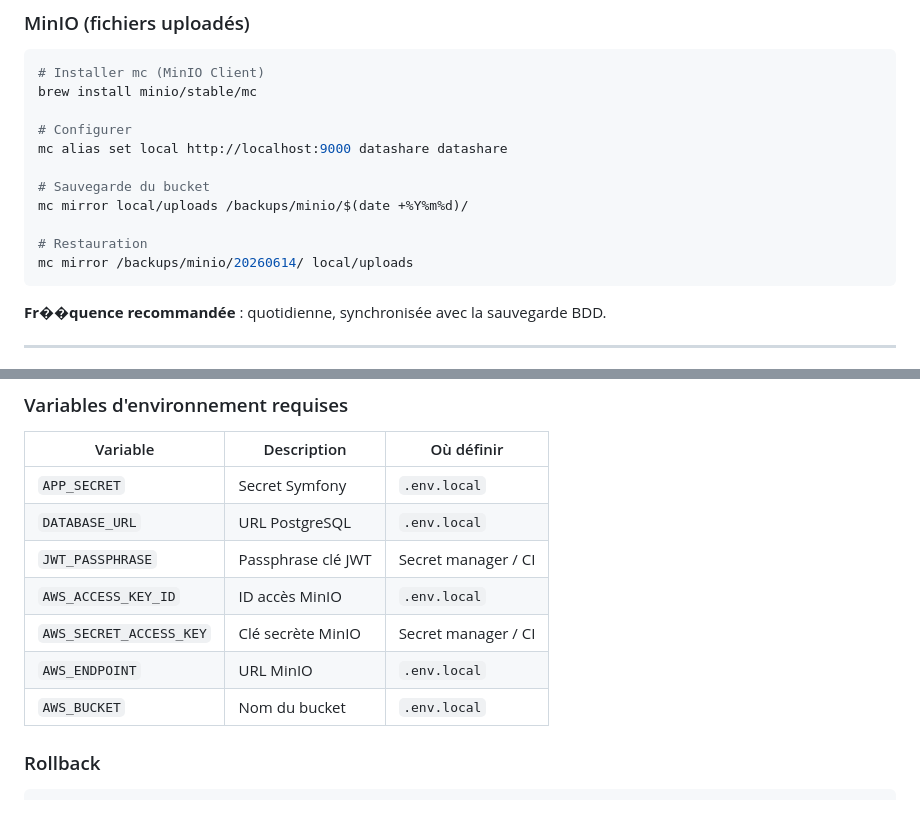
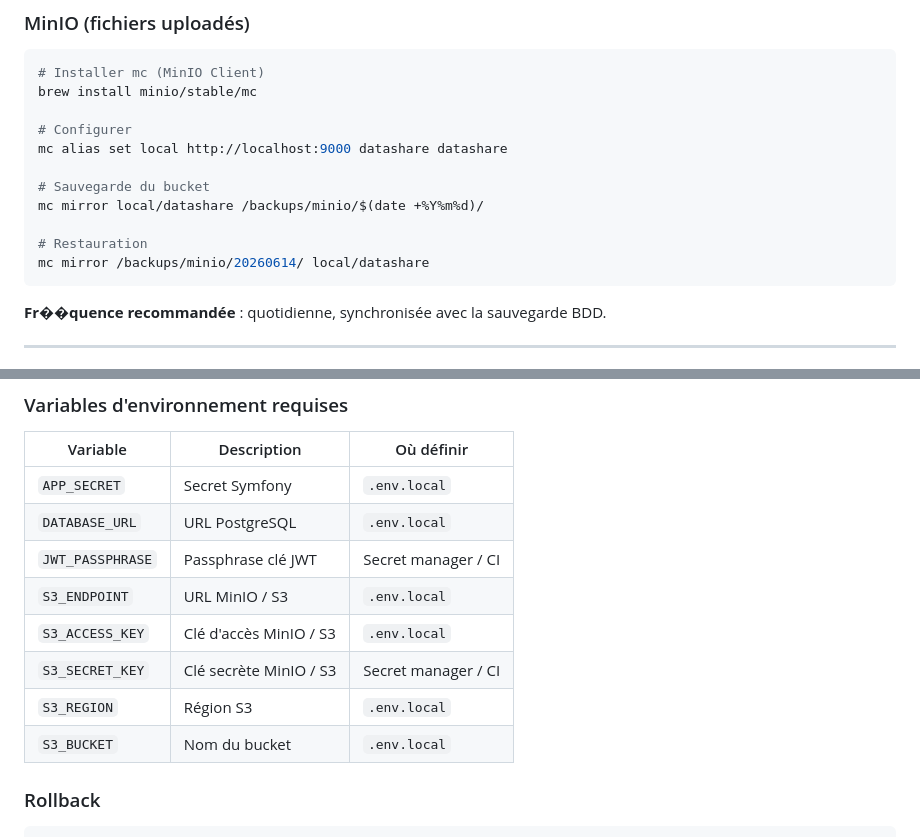
Before and after one commit to aiswarms/datashare, a Markdown page: MAINTENANCE.md, 2 parts joined by grey strips. Rendered like a GitHub page; blank space fills up the shorter version.

````diff
--- a/MAINTENANCE.md
+++ b/MAINTENANCE.md
@@ -135,10 +135,10 @@ brew install minio/stable/mc
 mc alias set local http://localhost:9000 datashare datashare
 
 # Sauvegarde du bucket
-mc mirror local/uploads /backups/minio/$(date +%Y%m%d)/
+mc mirror local/datashare /backups/minio/$(date +%Y%m%d)/
 
 # Restauration
-mc mirror /backups/minio/20260614/ local/uploads
+mc mirror /backups/minio/20260614/ local/datashare
 ```
 
 **Fr��quence recommandée** : quotidienne, synchronisée avec la sauvegarde BDD.
@@ -218,10 +218,11 @@ docker compose restart api frontend nginx
 | `APP_SECRET` | Secret Symfony | `.env.local` |
 | `DATABASE_URL` | URL PostgreSQL | `.env.local` |
 | `JWT_PASSPHRASE` | Passphrase clé JWT | Secret manager / CI |
-| `AWS_ACCESS_KEY_ID` | ID accès MinIO | `.env.local` |
-| `AWS_SECRET_ACCESS_KEY` | Clé secrète MinIO | Secret manager / CI |
-| `AWS_ENDPOINT` | URL MinIO | `.env.local` |
-| `AWS_BUCKET` | Nom du bucket | `.env.local` |
+| `S3_ENDPOINT` | URL MinIO / S3 | `.env.local` |
+| `S3_ACCESS_KEY` | Clé d'accès MinIO / S3 | `.env.local` |
+| `S3_SECRET_KEY` | Clé secrète MinIO / S3 | Secret manager / CI |
+| `S3_REGION` | Région S3 | `.env.local` |
+| `S3_BUCKET` | Nom du bucket | `.env.local` |
 
 ### Rollback
 
````
Also changed, not shown: SECURITY.md (+1 -1 lines), TESTING.md (+5 -4 lines).
